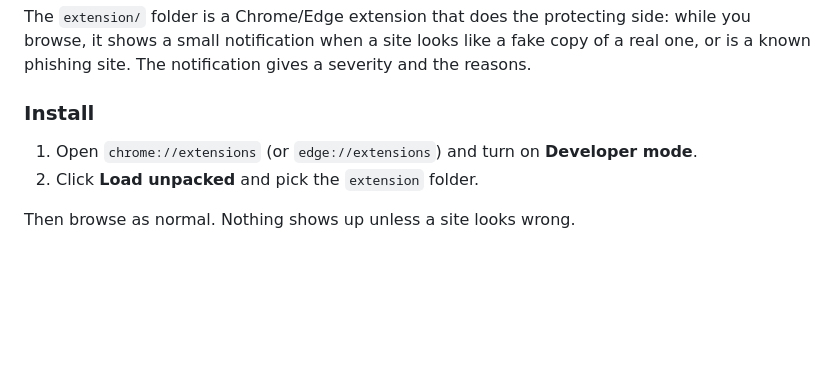
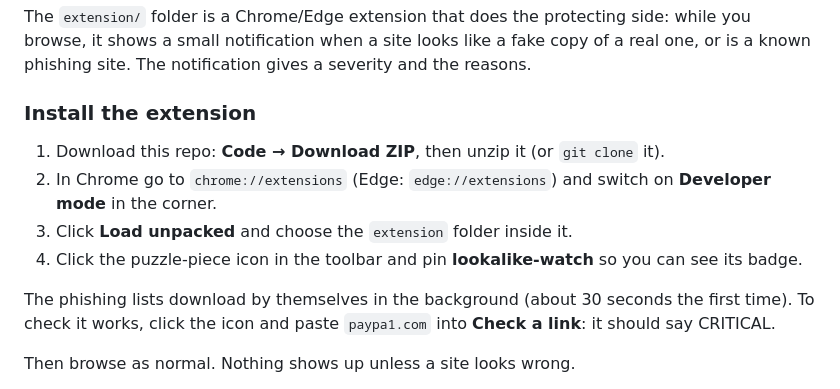
Before and after one commit to CERTIFIED228/lookalike-watch, a Markdown page: README.md, the part around one of its changes. GitHub-like rendering; blank space fills up the shorter version.

```diff
--- a/README.md
+++ b/README.md
@@ -98,10 +114,14 @@ or with Windows Task Scheduler, using the program `.venv\Scripts\lookalike-watch
 
 The `extension/` folder is a Chrome/Edge extension that does the protecting side: while you browse, it shows a small notification when a site looks like a fake copy of a real one, or is a known phishing site. The notification gives a severity and the reasons.
 
-### Install
+### Install the extension
 
-1. Open `chrome://extensions` (or `edge://extensions`) and turn on **Developer mode**.
-2. Click **Load unpacked** and pick the `extension` folder.
+1. Download this repo: **Code → Download ZIP**, then unzip it (or `git clone` it).
+2. In Chrome go to `chrome://extensions` (Edge: `edge://extensions`) and switch on **Developer mode** in the corner.
+3. Click **Load unpacked** and choose the `extension` folder inside it.
+4. Click the puzzle-piece icon in the toolbar and pin **lookalike-watch** so you can see its badge.
+
+The phishing lists download by themselves in the background (about 30 seconds the first time). To check it works, click the icon and paste `paypa1.com` into **Check a link**: it should say CRITICAL.
 
 Then browse as normal. Nothing shows up unless a site looks wrong.
 
```
Also changed, not shown: other parts of README.md (+19 -3 lines), docs/popup.png (added), docs/warning.png (added).
